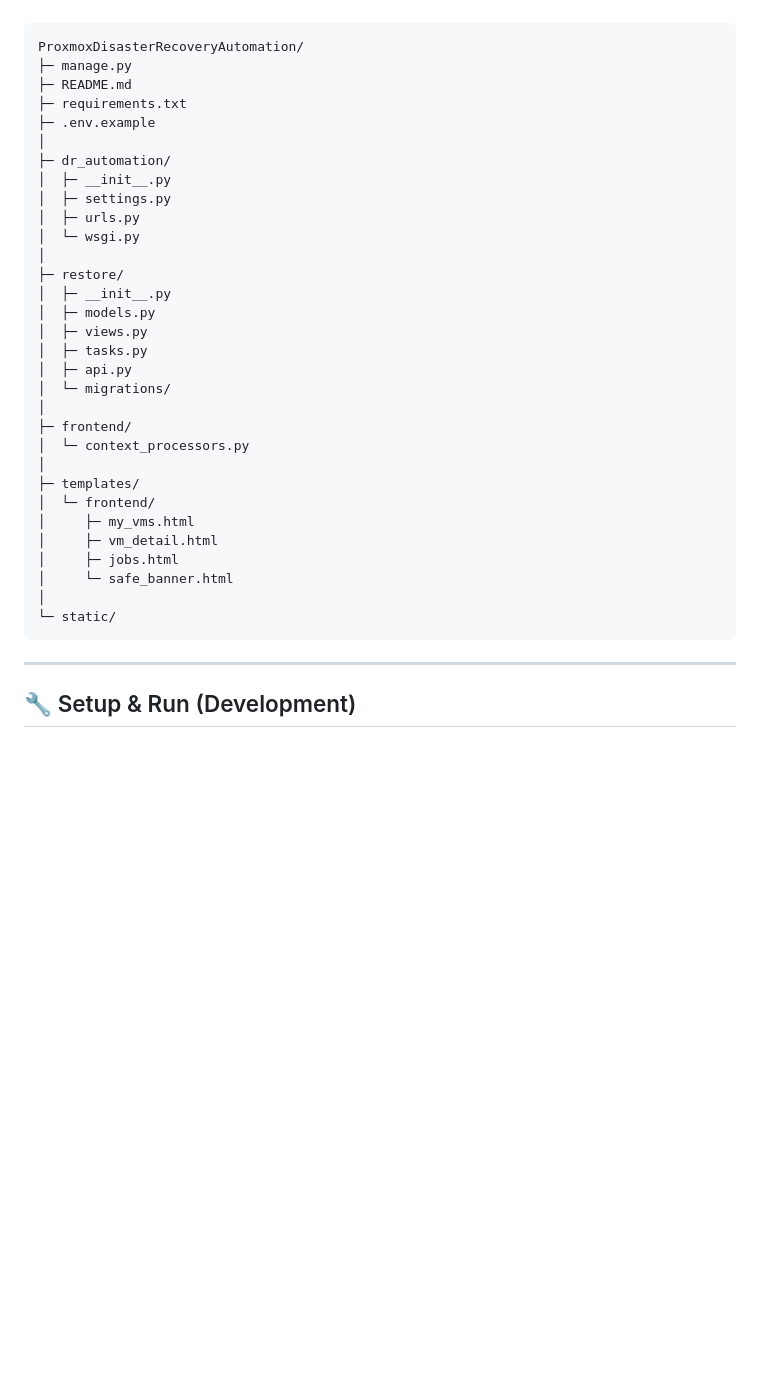
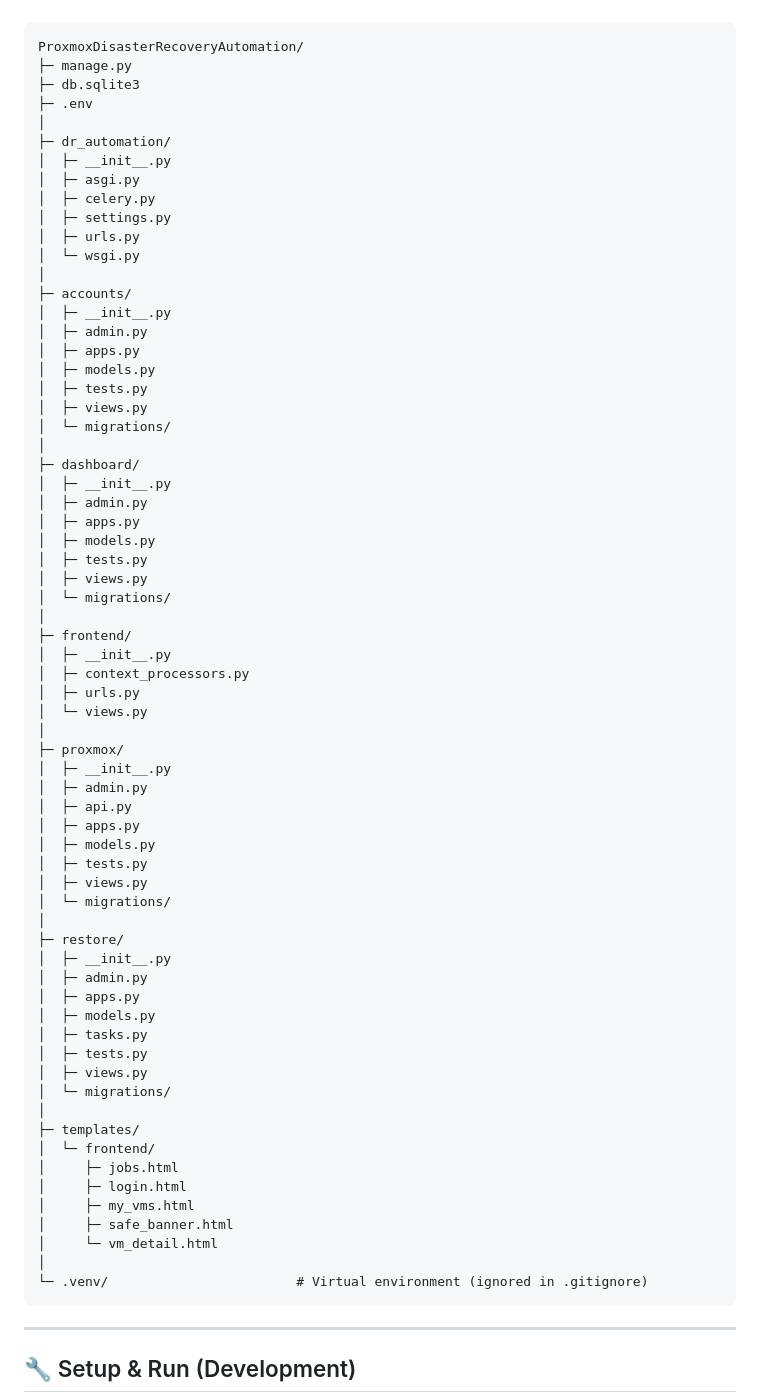
Before and after one commit to AMMorsy/ProxmoxDisasterRecoveryAutomation, a Markdown page: README.md, the part around the change. Rendered like a GitHub page; folded sections open; blank space fills up the shorter version.

```diff
--- a/README.md
+++ b/README.md
@@ -46,37 +46,73 @@ It is designed as a foundation for full Disaster Recovery automation — ready t
 <pre>
 ProxmoxDisasterRecoveryAutomation/
 ├─ manage.py
-├─ README.md
-├─ requirements.txt
-├─ .env.example
+├─ db.sqlite3
+├─ .env
 │
 ├─ dr_automation/
 │  ├─ __init__.py
+│  ├─ asgi.py
+│  ├─ celery.py
 │  ├─ settings.py
 │  ├─ urls.py
 │  └─ wsgi.py
 │
-├─ restore/
+├─ accounts/
 │  ├─ __init__.py
+│  ├─ admin.py
+│  ├─ apps.py
 │  ├─ models.py
+│  ├─ tests.py
 │  ├─ views.py
-│  ├─ tasks.py
-│  ├─ api.py
+│  └─ migrations/
+│
+├─ dashboard/
+│  ├─ __init__.py
+│  ├─ admin.py
+│  ├─ apps.py
+│  ├─ models.py
+│  ├─ tests.py
+│  ├─ views.py
 │  └─ migrations/
 │
 ├─ frontend/
-│  └─ context_processors.py
+│  ├─ __init__.py
+│  ├─ context_processors.py
+│  ├─ urls.py
+│  └─ views.py
+│
+├─ proxmox/
+│  ├─ __init__.py
+│  ├─ admin.py
+│  ├─ api.py
+│  ├─ apps.py
+│  ├─ models.py
+│  ├─ tests.py
+│  ├─ views.py
+│  └─ migrations/
+│
+├─ restore/
+│  ├─ __init__.py
+│  ├─ admin.py
+│  ├─ apps.py
+│  ├─ models.py
+│  ├─ tasks.py
+│  ├─ tests.py
+│  ├─ views.py
+│  └─ migrations/
 │
 ├─ templates/
 │  └─ frontend/
+│     ├─ jobs.html
+│     ├─ login.html
 │     ├─ my_vms.html
-│     ├─ vm_detail.html
-│     ├─ jobs.html
-│     └─ safe_banner.html
+│     ├─ safe_banner.html
+│     └─ vm_detail.html
 │
-└─ static/
+└─ .venv/                        # Virtual environment (ignored in .gitignore)
 </pre>
 </details>
+
 
 
 ---
```
